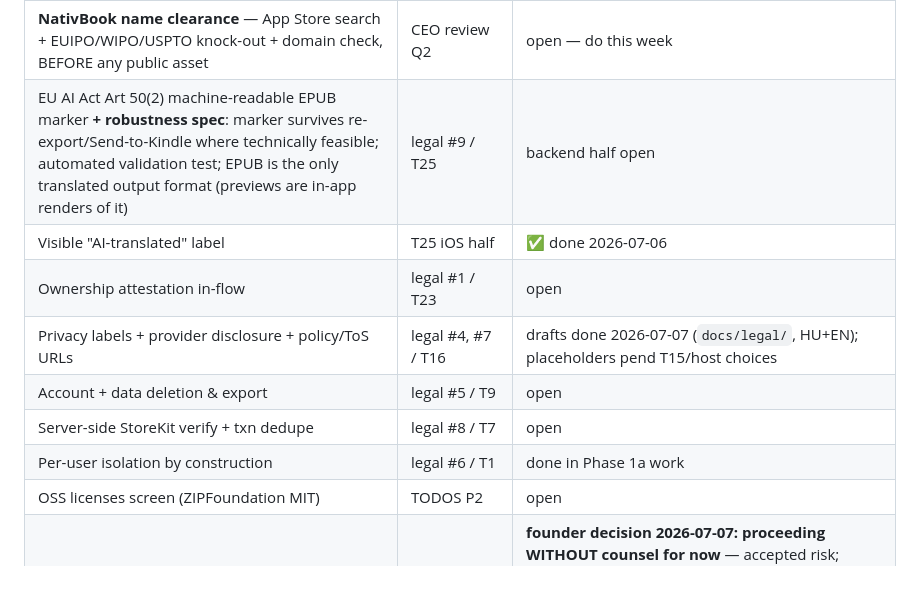
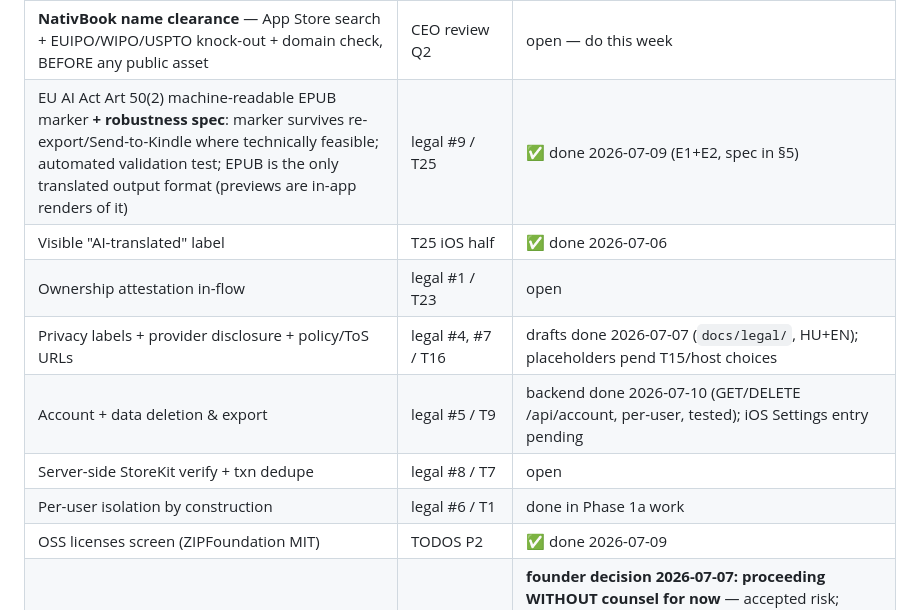
Before and after one commit to karsai20/nativread, a Markdown page: docs/blueprint.md, the part around one of its changes. GitHub-like rendering; blank space fills up the shorter version.

Commit message:
docs: mark E1-E9 + T9-backend + licenses gates done in blueprint

```diff
--- a/docs/blueprint.md
+++ b/docs/blueprint.md
@@ -116,14 +116,14 @@ Build per translator-plan.md T1–T25. Nothing public.
 | Gate | Source | Status |
 |---|---|---|
 | **NativBook name clearance** — App Store search + EUIPO/WIPO/USPTO knock-out + domain check, BEFORE any public asset | CEO review Q2 | open — do this week |
-| EU AI Act Art 50(2) machine-readable EPUB marker **+ robustness spec**: marker survives re-export/Send-to-Kindle where technically feasible; automated validation test; EPUB is the only translated output format (previews are in-app renders of it) | legal #9 / T25 | backend half open |
+| EU AI Act Art 50(2) machine-readable EPUB marker **+ robustness spec**: marker survives re-export/Send-to-Kindle where technically feasible; automated validation test; EPUB is the only translated output format (previews are in-app renders of it) | legal #9 / T25 | ✅ done 2026-07-09 (E1+E2, spec in §5) |
 | Visible "AI-translated" label | T25 iOS half | ✅ done 2026-07-06 |
 | Ownership attestation in-flow | legal #1 / T23 | open |
 | Privacy labels + provider disclosure + policy/ToS URLs | legal #4, #7 / T16 | drafts done 2026-07-07 (`docs/legal/`, HU+EN); placeholders pend T15/host choices |
-| Account + data deletion & export | legal #5 / T9 | open |
+| Account + data deletion & export | legal #5 / T9 | backend done 2026-07-10 (GET/DELETE /api/account, per-user, tested); iOS Settings entry pending |
 | Server-side StoreKit verify + txn dedupe | legal #8 / T7 | open |
 | Per-user isolation by construction | legal #6 / T1 | done in Phase 1a work |
-| OSS licenses screen (ZIPFoundation MIT) | TODOS P2 | open |
+| OSS licenses screen (ZIPFoundation MIT) | TODOS P2 | ✅ done 2026-07-09 |
 | **External: counsel preliminary read (week 1) → full sign-off before commercial launch** | legal review condition + CEO C-Q5 | **founder decision 2026-07-07: proceeding WITHOUT counsel for now** — accepted risk; agent-drafted doc pack in `docs/legal/` + research annex prepared so a later counsel review is a cheap read-through, not a from-scratch engagement. Gate stays on the books for the commercial phase. |
 
 **Launch languages (supersedes 2026-06-30 "Hungarian-only" — CEO D4/C):**
```
Also changed, not shown: other parts of docs/blueprint.md (+9 -9 lines).
